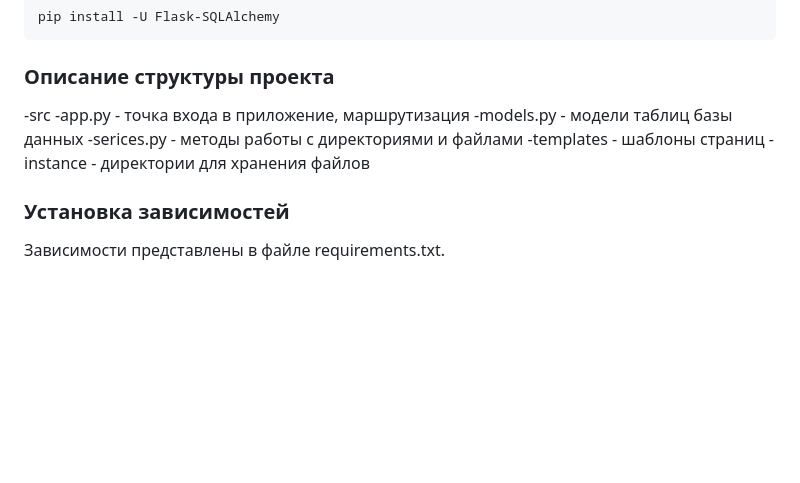
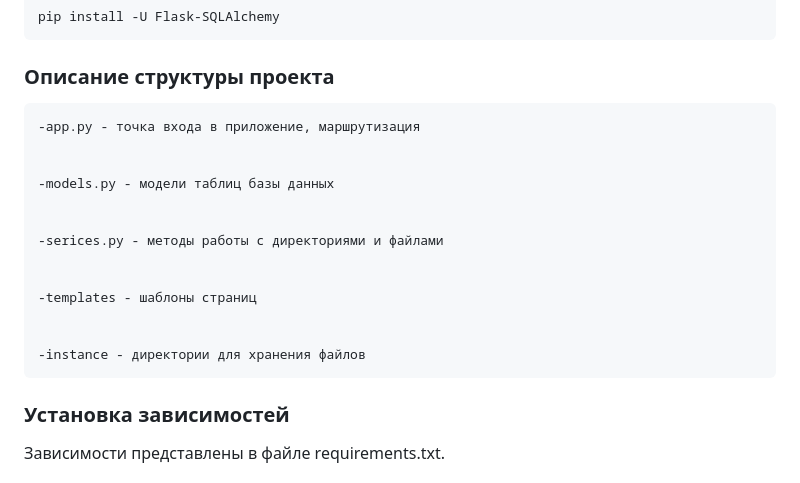
Before and after one commit to bluelectricats/file-manager, a Markdown page: README.md, the part around the change. Rendered like a GitHub page; blank space fills up the shorter version.

````diff
--- a/README.md
+++ b/README.md
@@ -29,12 +29,23 @@ pip install Flask
 pip install -U Flask-SQLAlchemy
 ```
 ### Описание структуры проекта
--src
+
+
+
     -app.py - точка входа в приложение, маршрутизация
+
+
     -models.py - модели таблиц базы данных
+
+
     -serices.py - методы работы с директориями и файлами
+
+
     -templates - шаблоны страниц
+
+
     -instance - директории для хранения файлов
+
 
 ### Установка зависимостей
 Зависимости представлены в файле requirements.txt.
````
